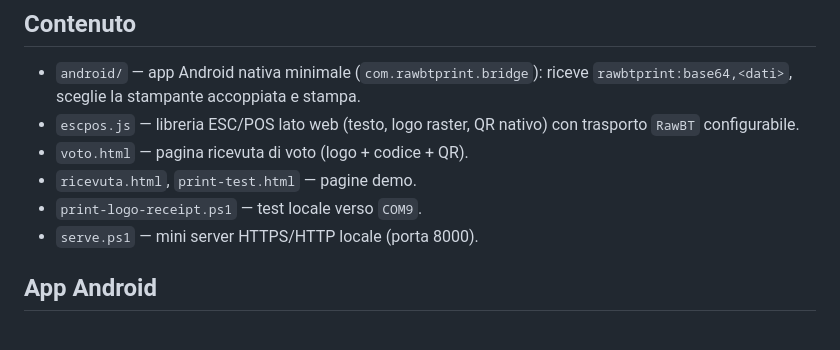
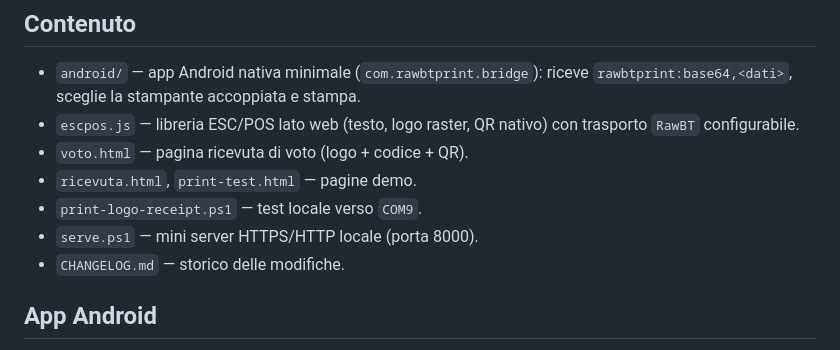
Before and after one commit to nb-camelot/raw-bt-print-bridge, a Markdown page: README.md, the part around the change. GitHub-like rendering.

```diff
--- a/README.md
+++ b/README.md
@@ -17,6 +17,7 @@ Progetto ispirato a [vibe-maribit/simple_order_manager](https://github.com/vibe-
 - `ricevuta.html`, `print-test.html` — pagine demo.
 - `print-logo-receipt.ps1` — test locale verso `COM9`.
 - `serve.ps1` — mini server HTTPS/HTTP locale (porta 8000).
+- `CHANGELOG.md` — storico delle modifiche.
 
 ## App Android
 
```
Also changed, not shown: CHANGELOG.md (added, +38 -0 lines).
